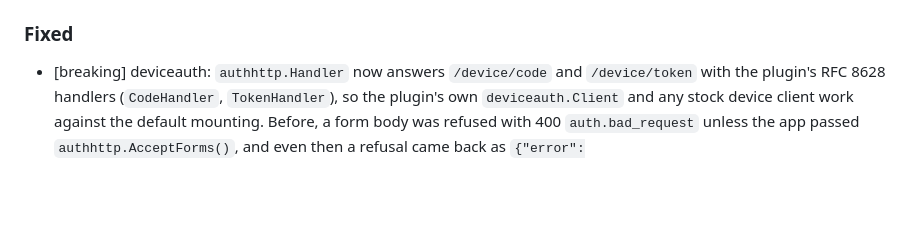
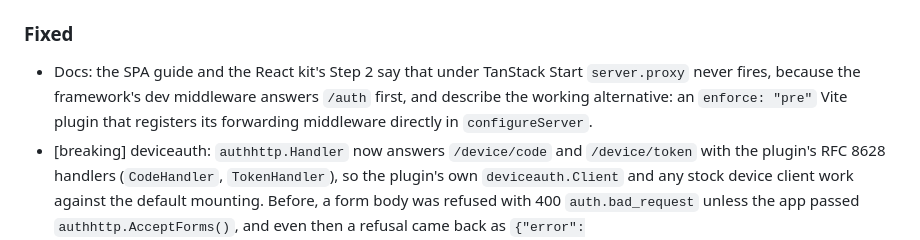
Before and after one commit to ubgo/auth, a Markdown page: CHANGELOG.md, the part around the change. Rendered like a GitHub page; blank space fills up the shorter version.

```diff
--- a/CHANGELOG.md
+++ b/CHANGELOG.md
@@ -15,6 +15,7 @@ Everything below is unreleased; the dated sections record the order the work lan
 
 ### Fixed
 
+- Docs: the SPA guide and the React kit's Step 2 say that under TanStack Start `server.proxy` never fires, because the framework's dev middleware answers `/auth` first, and describe the working alternative: an `enforce: "pre"` Vite plugin that registers its forwarding middleware directly in `configureServer`.
 - [breaking] deviceauth: `authhttp.Handler` now answers `/device/code` and `/device/token` with the plugin's RFC 8628 handlers (`CodeHandler`, `TokenHandler`), so the plugin's own `deviceauth.Client` and any stock device client work against the default mounting. Before, a form body was refused with 400 `auth.bad_request` unless the app passed `authhttp.AcceptForms()`, and even then a refusal came back as `{"error":{"code":"device.invalid_device_code",...}}`, which the client read as `server_error` on its first poll; the README's separate `CodeHandler()`/`TokenHandler()` mounts were the only working setup. A client that read the library envelope on those two routes now gets `{"error":"authorization_pending","error_description":"…","auth_error":{"code":"device.authorization_pending",...}}`; the generated TypeScript client already reads `auth_error` and resolves the same codes. The router adapters get the same through `authhttp.OperationHandler`. A `user_id` sent to `/device/code` is now ignored as an unrecognized parameter rather than refused; it still never binds the code. Existing separate mounts keep working. `TestP3Tokens_DeviceClient` runs the client against the hand mounts, the plain `Handler` and `OperationHandler`.
 - Examples: `examples/nextjs-app` moves from Next.js 16.4.0 to 16.4.3, the current release; 16.4.0 is inside the published range of three Next.js advisories (`>=16.0.0 <=16.4.0`: two rated critical, one high), and its `next build` stopped to say so.
 - Examples: the throwaway-server scripts (`with-servers.sh` of the React demo, react-headless, react-router-app and nextjs-app, and `demo.sh`) start Vite and `next start` from the package's own `node_modules/.bin` rather than through `pnpm exec`, whose shim swallowed the stop signal; `task ui:e2e` no longer hangs after its first script.
```
Also changed, not shown: docs/client/react.md (+1 -1 lines), docs/integrations/spa-frontends.md (+2 -0 lines).
